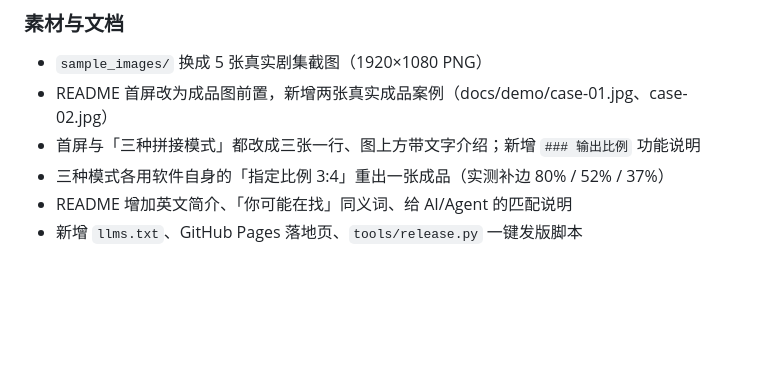
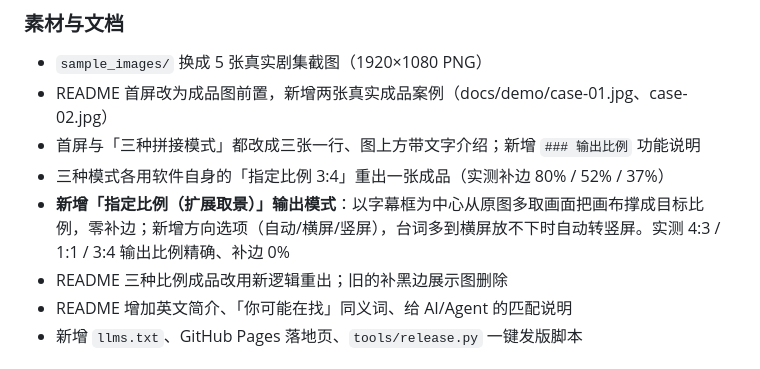
Before and after one commit to ERunnn/subtitle-puzzle, a Markdown page: CHANGELOG.md, the part around the change. GitHub-like rendering; blank space fills up the shorter version.

```diff
--- a/CHANGELOG.md
+++ b/CHANGELOG.md
@@ -29,6 +29,8 @@
 - README 首屏改为成品图前置，新增两张真实成品案例（docs/demo/case-01.jpg、case-02.jpg）
 - 首屏与「三种拼接模式」都改成三张一行、图上方带文字介绍；新增 `### 输出比例` 功能说明
 - 三种模式各用软件自身的「指定比例 3:4」重出一张成品（实测补边 80% / 52% / 37%）
+- **新增「指定比例（扩展取景）」输出模式**：以字幕框为中心从原图多取画面把画布撑成目标比例，零补边；新增方向选项（自动/横屏/竖屏），台词多到横屏放不下时自动转竖屏。实测 4:3 / 1:1 / 3:4 输出比例精确、补边 0%
+- README 三种比例成品改用新逻辑重出；旧的补黑边展示图删除
 - README 增加英文简介、「你可能在找」同义词、给 AI/Agent 的匹配说明
 - 新增 `llms.txt`、GitHub Pages 落地页、`tools/release.py` 一键发版脚本
 
```
Also changed, not shown: README.md (+14 -10 lines), docs/demo/mode-all-3x4.jpg (deleted), docs/demo/mode-first-3x4.jpg (deleted), docs/demo/mode-text-3x4.jpg (deleted), docs/demo/ratio-1x1.jpg (added), docs/demo/ratio-3x4.jpg (added), docs/demo/ratio-4x3.jpg (added), 5 other files.
